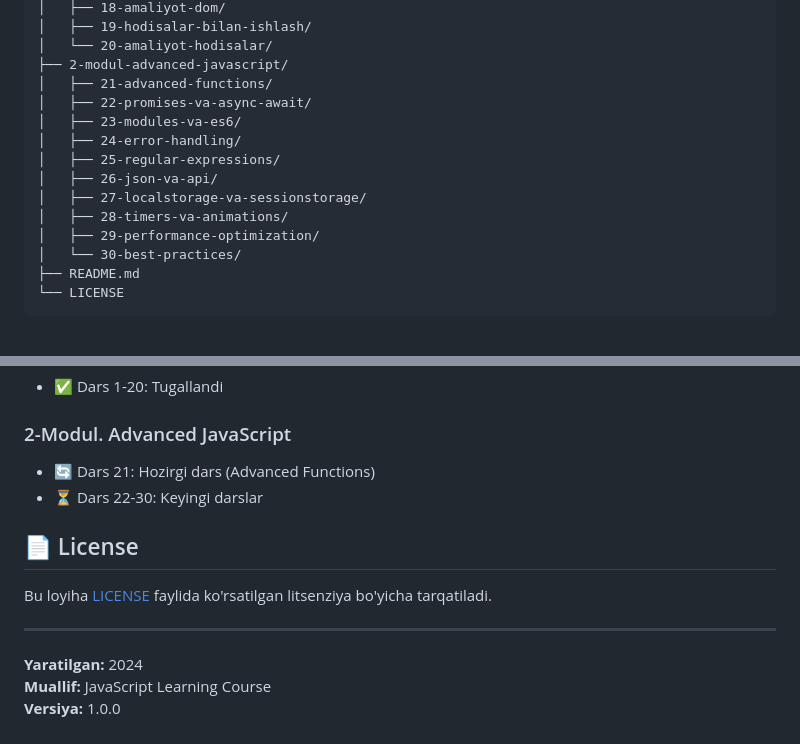
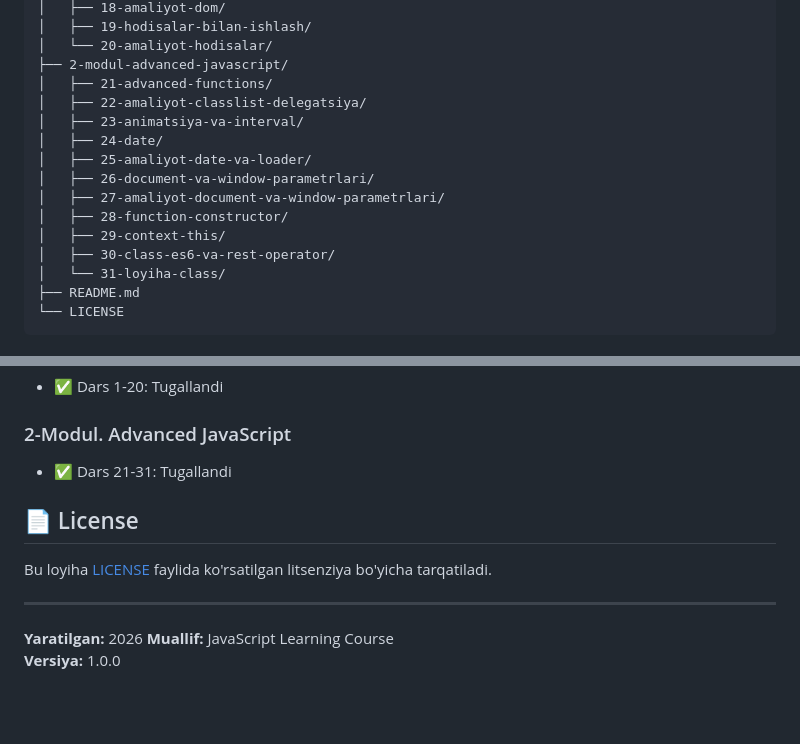
Before and after one commit to Matnazar-Matnazarov/vanilla-js-learning, a Markdown page: README.md, 2 parts joined by grey strips. Drawn GitHub-style; blank space fills up the shorter version.

````diff
--- a/README.md
+++ b/README.md
@@ -199,15 +193,16 @@ vanilla-js-learning/
 │   └── 20-amaliyot-hodisalar/
 ├── 2-modul-advanced-javascript/
 │   ├── 21-advanced-functions/
-│   ├── 22-promises-va-async-await/
-│   ├── 23-modules-va-es6/
-│   ├── 24-error-handling/
-│   ├── 25-regular-expressions/
-│   ├── 26-json-va-api/
-│   ├── 27-localstorage-va-sessionstorage/
-│   ├── 28-timers-va-animations/
-│   ├── 29-performance-optimization/
-│   └── 30-best-practices/
+│   ├── 22-amaliyot-classlist-delegatsiya/
+│   ├── 23-animatsiya-va-interval/
+│   ├── 24-date/
+│   ├── 25-amaliyot-date-va-loader/
+│   ├── 26-document-va-window-parametrlari/
+│   ├── 27-amaliyot-document-va-window-parametrlari/
+│   ├── 28-function-constructor/
+│   ├── 29-context-this/
+│   ├── 30-class-es6-va-rest-operator/
+│   └── 31-loyiha-class/
 ├── README.md
 └── LICENSE
 ```
@@ -230,8 +225,7 @@ vanilla-js-learning/
 - ✅ Dars 1-20: Tugallandi
 
 ### 2-Modul. Advanced JavaScript
-- 🔄 Dars 21: Hozirgi dars (Advanced Functions)
-- ⏳ Dars 22-30: Keyingi darslar
+- ✅ Dars 21-31: Tugallandi
 
 ## 📄 License
 
@@ -239,6 +233,6 @@ Bu loyiha [LICENSE](LICENSE) faylida ko'rsatilgan litsenziya bo'yicha tarqatilad
 
 ---
 
-**Yaratilgan:** 2024
+**Yaratilgan:** 2026
 **Muallif:** JavaScript Learning Course
 **Versiya:** 1.0.0
````
Also changed, not shown: other parts of README.md (+46 -52 lines).
